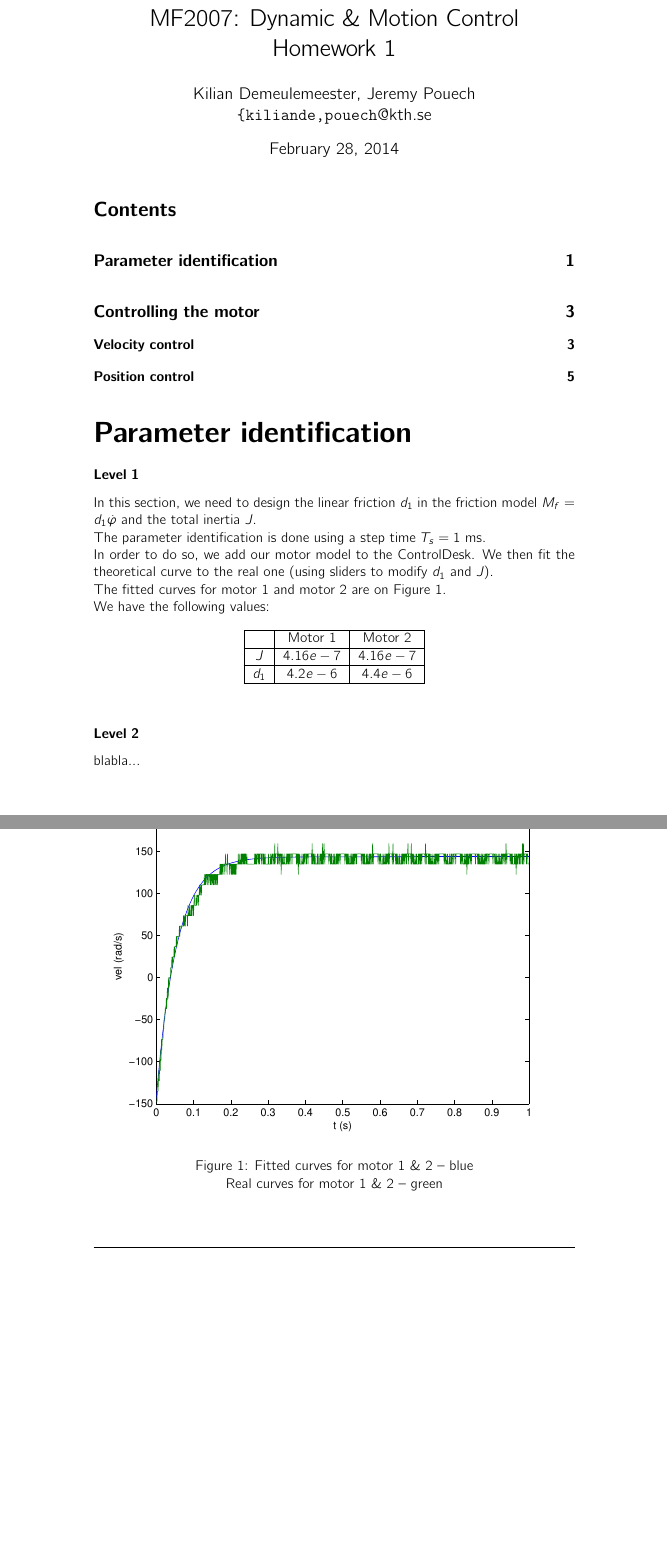
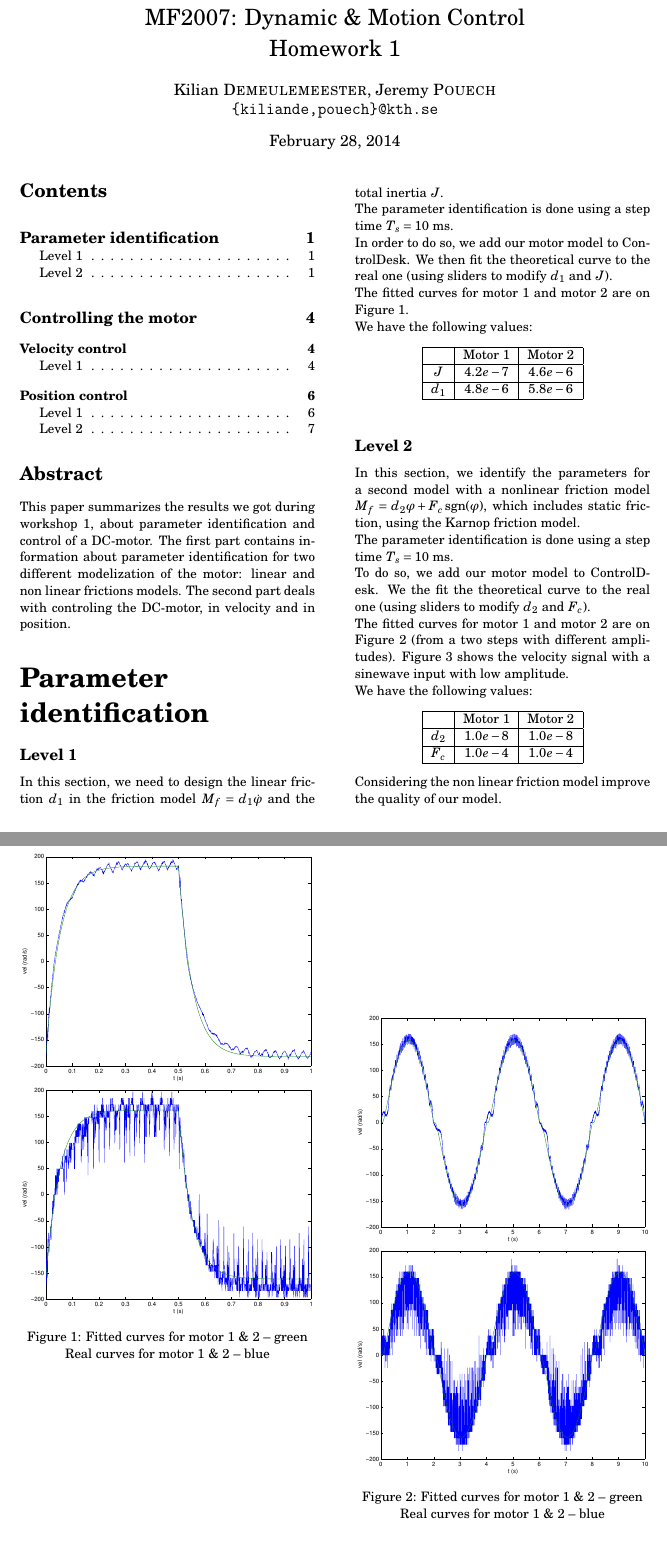
Before and after one commit to KDemeul/DynamicAssignments, a LaTeX problem sheet (Assignment1/repport/repportAssignment1.tex, which reads Assignment1/repport/part/ParameterID.tex, Assignment1/repport/part/abstract.tex): two parts of pages 1 and 2 of 8 before the commit and two parts of pages 1 and 2 of 7 after it, joined at a grey line, cut so that both start at the same text, the shorter picture padded with empty space. Compiled offline with pdfLaTeX.

Commit message:
Add lvl2 part1 | Switch to twocolumn display | Add abstract | Add simulation figures

```diff
--- a/Assignment1/repport/part/ParameterID.tex
+++ b/Assignment1/repport/part/ParameterID.tex
@@ -1,14 +1,17 @@
-\subsubsection*{Level 1}
-
-
+\subsection*{Level 1}
+\addcontentsline{toc}{subsection}{Level 1}
 
 In this section, we need to design the linear friction $d_1$ in the friction model $M_f = d_1 \dot{\varphi}$ and the total inertia $J$.
 
-The parameter identification is done using a step time $T_s = 1 \text{ ms}$.
+The parameter identification is done using a step time $T_s = 10 \text{ ms}$.
 
-In order to do so, we add our motor model to the ControlDesk. We then fit the theoretical curve to the real one (using sliders to modify $d_1$ and $J$).
+In order to do so, we add our motor model to ControlDesk. We then fit the theoretical curve to the real one (using sliders to modify $d_1$ and $J$).
 
-The fitted curves for motor 1 and motor 2 are on Figure \ref{fittedCurves}. %The real curves are oscillating, due to ????
+The fitted curves for motor 1 and motor 2 are on Figure \ref{fittedCurves}.
+
+%---------------------------------------------
+% WARNING: The real curves are oscillating, due to ????
+%---------------------------------------------
 
 We have the following values:
 
@@ -17,25 +20,65 @@ We have the following values:
  \hline
  & Motor 1 & Motor 2 \\
  \hline
- $J$ & $4.16e-7$ & $4.16e-7$ \\
+ $J$ & $4.2e-7$ & $4.6e-6$ \\
  \hline
- $d_1$ & $4.2e-6$ & $4.4e-6$  \\
+ $d_1$ & $4.8e-6$ & $5.8e-6$  \\
  \hline
 \end{tabular}
 \end{center}
 
 
 \begin{center}
-\begin{figure}[Ht]
+\begin{figure}[ht]
  \includegraphics[width=\linewidth]{fig/motor1L1.eps}
  \includegraphics[width=\linewidth]{fig/motor2L1.eps}
- \caption{Fitted curves for motor 1 \& 2 -- blue\\ Real curves for motor 1 \& 2 -- green}
+ \caption{Fitted curves for motor 1 \& 2 -- green \\ Real curves for motor 1 \& 2 -- blue}
  \label{fittedCurves}
 \end{figure}
 \end{center}
 
+\subsection*{Level 2}
+\addcontentsline{toc}{subsection}{Level 2}
+
+In this section, we identify the parameters for a second model with a nonlinear friction model $M_f = d_2 \varphi + F_c \sgn(\varphi)$, which includes static friction, using the Karnop friction model.
+
+The parameter identification is done using a step time $T_s = 10 \text{ ms}$.
+
+To do so, we add our motor model to ControlDesk. We the fit the theoretical curve to the real one (using sliders to modify $d_2$ and $F_c$).
+
+The fitted curves for motor 1 and motor 2 are on Figure \ref{fittedCurves2} (from a two steps with different amplitudes). Figure \ref{sinFitted} shows the velocity signal with a sinewave input with low amplitude.
+
+We have the following values:
 
 
-\subsubsection*{Level 2}
+\begin{center}
+\begin{tabular}{|c|c|c|}
+ \hline
+ & Motor 1 & Motor 2 \\
+ \hline
+ $d_2$ & $1.0e-8$ & $1.0e-8$ \\
+ \hline
+ $F_c$ & $1.0e-4$ & $1.0e-4$  \\
+ \hline
+\end{tabular}
+\end{center}
 
-blabla...
+%---------------------------------------------
+% WARNING: Missing analysis here
+%---------------------------------------------
+
+Considering the non linear friction model improve the quality of our model.
+
+%---------------------------------------------
+% WARNING: WRONG CURVES HERE
+%---------------------------------------------
+\begin{center}
+\begin{figure}[ht]
+ \includegraphics[width=\linewidth]{fig/motor1L2_2.eps}
+ \includegraphics[width=\linewidth]{fig/motor2L2_2.eps}
+ \caption{Fitted curves for motor 1 \& 2 -- green \\ Real curves for motor 1 \& 2 -- blue}
+ \label{fittedCurves2}
+\end{figure}
+\end{center}
+
+\begin{center}
@@ -41,0 +89,3 @@ blabla...
+ \label{sinFitted}
+\end{figure}
+\end{center}
--- /dev/null
+++ b/Assignment1/repport/part/abstract.tex
@@ -0,0 +1 @@
+This paper summarizes the results we got during workshop 1, about  parameter identification and control of a DC-motor. The first part contains information about parameter identification for two different modelization of the motor: linear and non linear frictions models. The second part deals with controling the DC-motor, in velocity and in position.
--- a/Assignment1/repport/repportAssignment1.tex
+++ b/Assignment1/repport/repportAssignment1.tex
@@ -48,6 +71,11 @@
 \maketitle
 
 \tableofcontents
+
+\begin{abstract}
+ \input{part/abstract}
+\end{abstract}
+
 
 \part*{Parameter identification}
 \addcontentsline{toc}{part}{Parameter identification}
```
Also changed, not shown: Assignment1/repport/part/ControllingMotor.tex (+2 -0 lines), Assignment1/repport/part/poslvl1.tex (+12 -3 lines), Assignment1/repport/part/vellvl1.tex (+18 -8 lines), Assignment1/repport/fig/SinPIspeed.eps (added), Assignment1/repport/fig/StepPIspeed.eps, Assignment1/repport/fig/StepPPos.eps, Assignment1/repport/fig/motor1L1.eps, Assignment1/repport/fig/motor1L2_1.eps (added), Assignment1/repport/fig/motor1L2_2.eps (added), Assignment1/repport/fig/motor2L1.eps, Assignment1/repport/fig/motor2L2_1.eps (added), Assignment1/repport/fig/motor2L2_2.eps (added), Assignment1/repport/part/ParameterID.tex (4 more changed lines), Assignment1/repport/repportAssignment1.tex (44 more changed lines).
